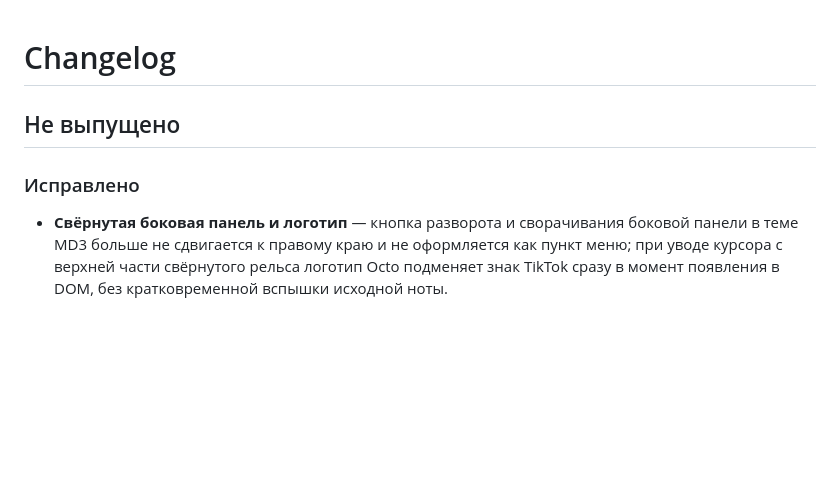
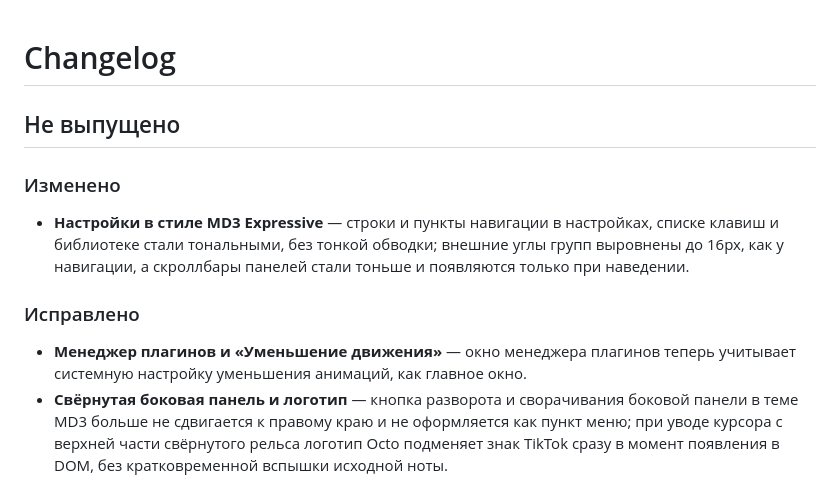
Before and after one commit to octomood/tiktok-octo, a Markdown page: CHANGELOG.md, the part around the change. Drawn GitHub-style; blank space fills up the shorter version.

Commit message:
Настройки: тональные строки MD3 без обводки, углы групп 16px и тонкие скроллбары

```diff
--- a/CHANGELOG.md
+++ b/CHANGELOG.md
@@ -2,8 +2,18 @@
 
 ## Не выпущено
 
+### Изменено
+
+- **Настройки в стиле MD3 Expressive** — строки и пункты навигации в
+  настройках, списке клавиш и библиотеке стали тональными, без тонкой
+  обводки; внешние углы групп выровнены до 16px, как у навигации, а
+  скроллбары панелей стали тоньше и появляются только при наведении.
+
 ### Исправлено
 
+- **Менеджер плагинов и «Уменьшение движения»** — окно менеджера
+  плагинов теперь учитывает системную настройку уменьшения анимаций, как
+  главное окно.
 - **Свёрнутая боковая панель и логотип** — кнопка разворота и сворачивания
   боковой панели в теме MD3 больше не сдвигается к правому краю и не
   оформляется как пункт меню; при уводе курсора с верхней части свёрнутого
```
Also changed, not shown: README.md (+1 -1 lines), README.ru.md (+1 -1 lines), docs/settings.png, 2 other files.
